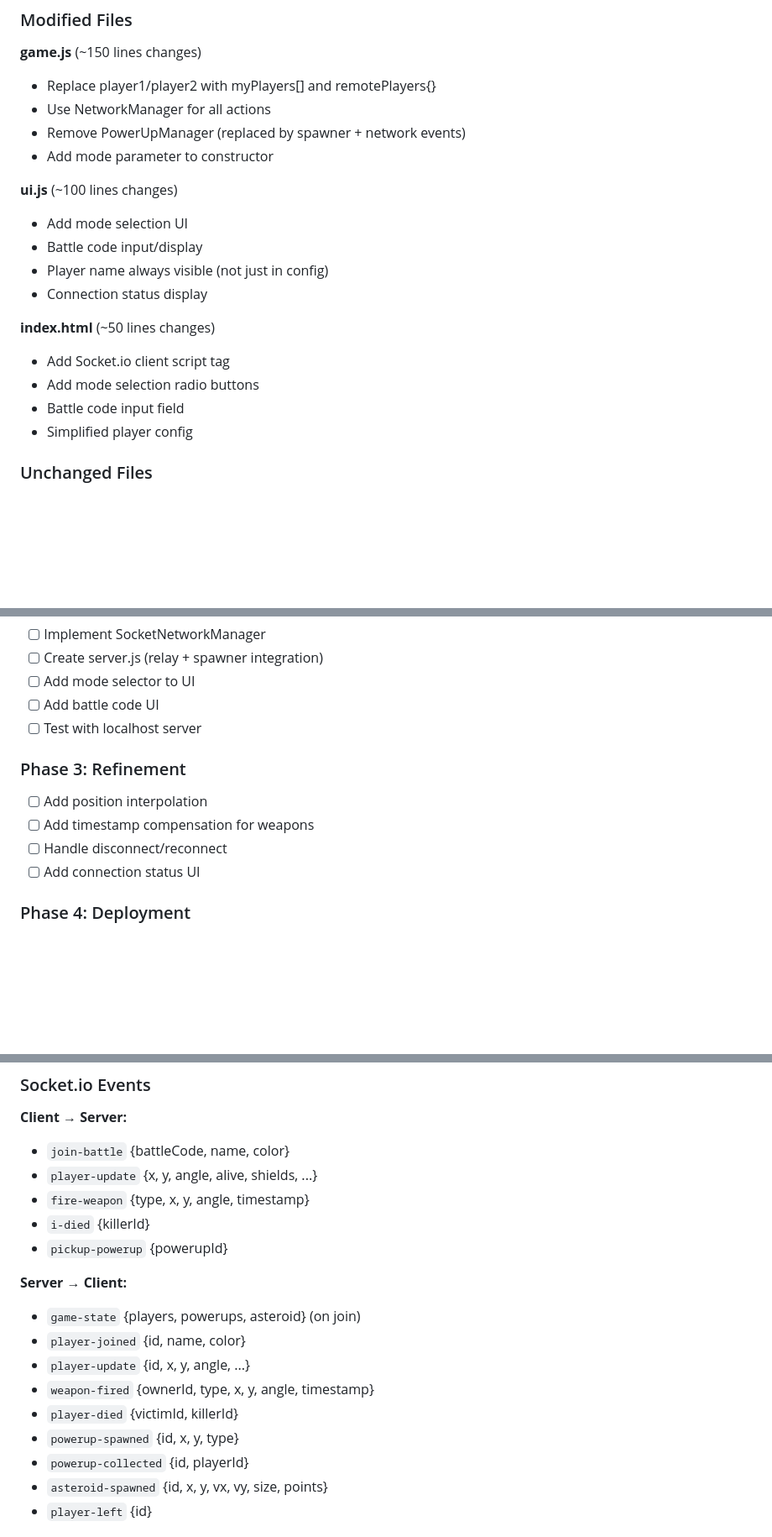
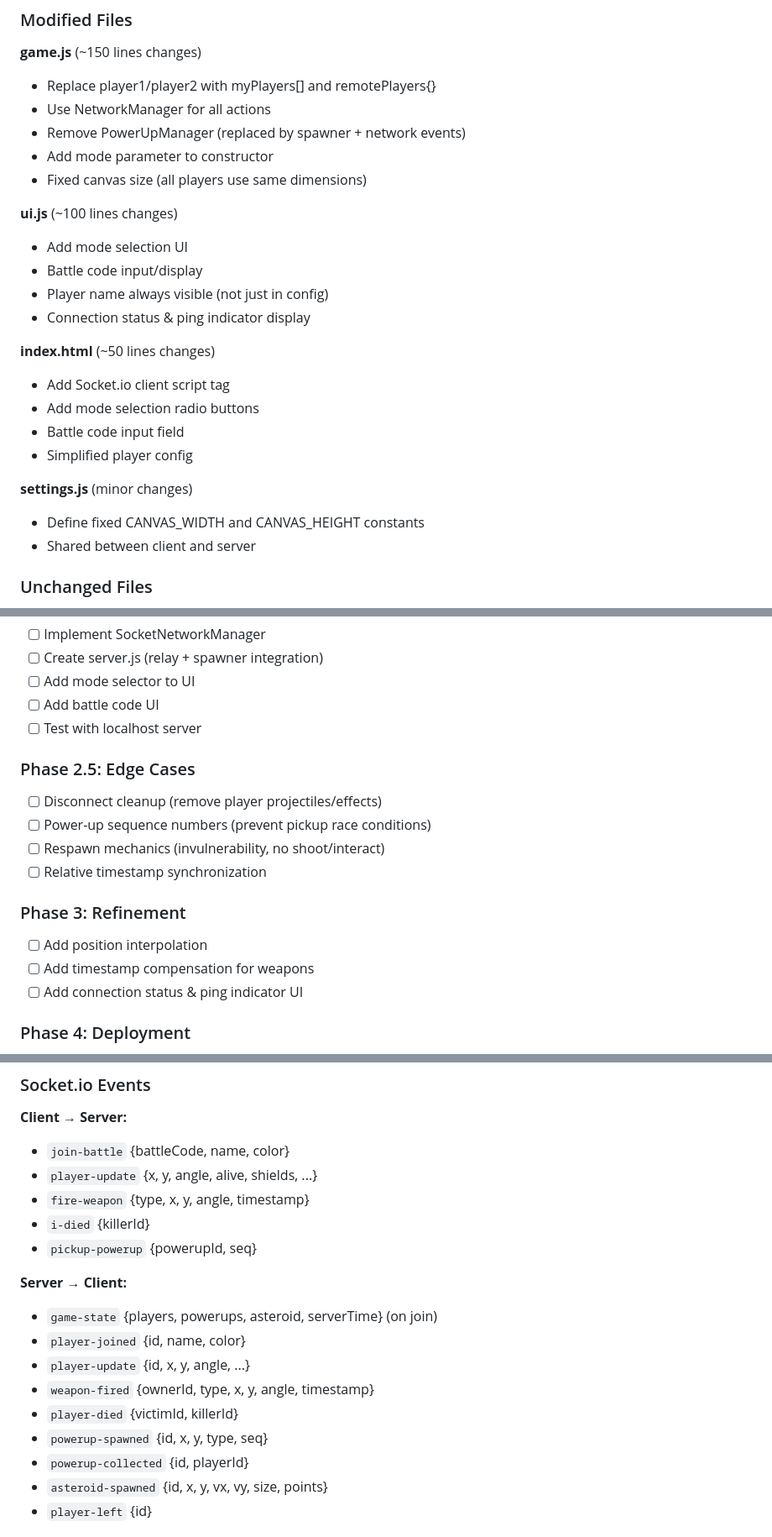
Before and after one commit to hkniberg/dogfight, a Markdown page: MULTIPLAYER_PLAN.md, 3 parts joined by grey strips. Shown at 84% size. GitHub-like rendering; blank space fills up the shorter version.

```diff
--- a/MULTIPLAYER_PLAN.md
+++ b/MULTIPLAYER_PLAN.md
@@ -242,18 +267,23 @@ Receiving client compensates for latency:
 - Use NetworkManager for all actions
 - Remove PowerUpManager (replaced by spawner + network events)
 - Add mode parameter to constructor
+- Fixed canvas size (all players use same dimensions)
 
 **ui.js** (~100 lines changes)
 - Add mode selection UI
 - Battle code input/display
 - Player name always visible (not just in config)
-- Connection status display
+- Connection status & ping indicator display
 
 **index.html** (~50 lines changes)
 - Add Socket.io client script tag
 - Add mode selection radio buttons
 - Battle code input field
 - Simplified player config
+
+**settings.js** (minor changes)
+- Define fixed CANVAS_WIDTH and CANVAS_HEIGHT constants
+- Shared between client and server
 
 ### Unchanged Files
 - player.js, weapons.js, asteroid.js, particles.js, audio.js, utils.js
@@ -516,11 +557,16 @@ pm2 save
 - [ ] Add battle code UI
 - [ ] Test with localhost server
 
+### Phase 2.5: Edge Cases
+- [ ] Disconnect cleanup (remove player projectiles/effects)
+- [ ] Power-up sequence numbers (prevent pickup race conditions)
+- [ ] Respawn mechanics (invulnerability, no shoot/interact)
+- [ ] Relative timestamp synchronization
+
 ### Phase 3: Refinement
 - [ ] Add position interpolation
 - [ ] Add timestamp compensation for weapons
-- [ ] Handle disconnect/reconnect
-- [ ] Add connection status UI
+- [ ] Add connection status & ping indicator UI
 
 ### Phase 4: Deployment
 - [ ] Deploy server.js to EC2
@@ -537,15 +583,15 @@ pm2 save
 - `player-update` {x, y, angle, alive, shields, ...}
 - `fire-weapon` {type, x, y, angle, timestamp}
 - `i-died` {killerId}
-- `pickup-powerup` {powerupId}
+- `pickup-powerup` {powerupId, seq}
 
 **Server → Client:**
-- `game-state` {players, powerups, asteroid} (on join)
+- `game-state` {players, powerups, asteroid, serverTime} (on join)
 - `player-joined` {id, name, color}
 - `player-update` {id, x, y, angle, ...}
 - `weapon-fired` {ownerId, type, x, y, angle, timestamp}
 - `player-died` {victimId, killerId}
-- `powerup-spawned` {id, x, y, type}
+- `powerup-spawned` {id, x, y, type, seq}
 - `powerup-collected` {id, playerId}
 - `asteroid-spawned` {id, x, y, vx, vy, size, points}
 - `player-left` {id}
```
Also changed, not shown: other parts of MULTIPLAYER_PLAN.md (+64 -37 lines).
